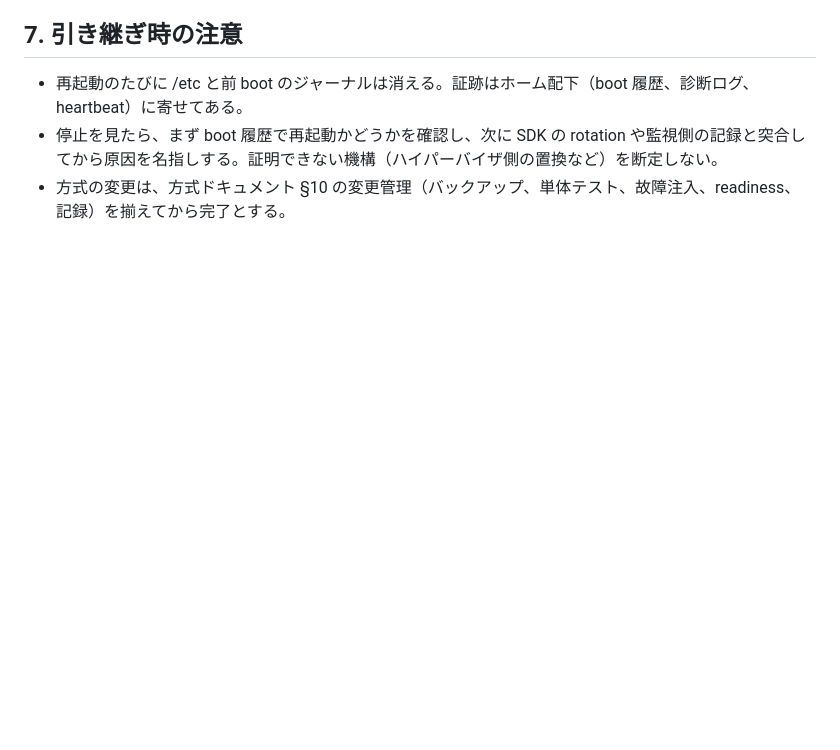
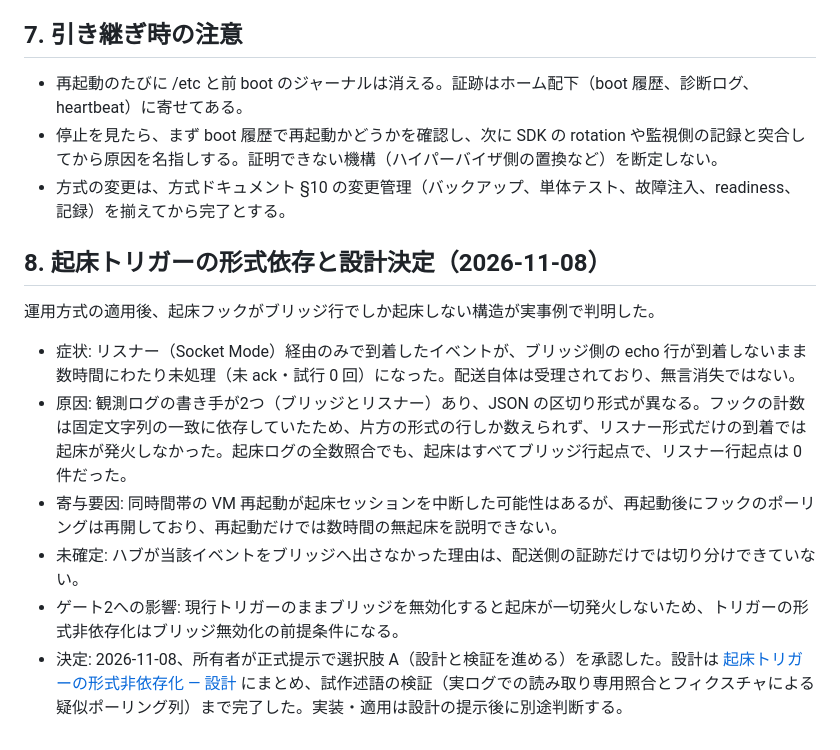
Before and after one commit to kai-kou/agent-plaza, a Markdown page: docs/vm-resilient-operations-history.md, the part around the change. GitHub-like rendering; blank space fills up the shorter version.

Commit message:
docs: record wake trigger finding and owner decision A

```diff
--- a/docs/vm-resilient-operations-history.md
+++ b/docs/vm-resilient-operations-history.md
@@ -56,3 +56,14 @@ systemd の限界を踏まえ、段階ゲートで判断した。
 - 再起動のたびに /etc と前 boot のジャーナルは消える。証跡はホーム配下（boot 履歴、診断ログ、heartbeat）に寄せてある。
 - 停止を見たら、まず boot 履歴で再起動かどうかを確認し、次に SDK の rotation や監視側の記録と突合してから原因を名指しする。証明できない機構（ハイパーバイザ側の置換など）を断定しない。
 - 方式の変更は、方式ドキュメント §10 の変更管理（バックアップ、単体テスト、故障注入、readiness、記録）を揃えてから完了とする。
+
+## 8. 起床トリガーの形式依存と設計決定（2026-11-08）
+
+運用方式の適用後、起床フックがブリッジ行でしか起床しない構造が実事例で判明した。
+
+- 症状: リスナー（Socket Mode）経由のみで到着したイベントが、ブリッジ側の echo 行が到着しないまま数時間にわたり未処理（未 ack・試行 0 回）になった。配送自体は受理されており、無言消失ではない。
+- 原因: 観測ログの書き手が2つ（ブリッジとリスナー）あり、JSON の区切り形式が異なる。フックの計数は固定文字列の一致に依存していたため、片方の形式の行しか数えられず、リスナー形式だけの到着では起床が発火しなかった。起床ログの全数照合でも、起床はすべてブリッジ行起点で、リスナー行起点は 0 件だった。
+- 寄与要因: 同時間帯の VM 再起動が起床セッションを中断した可能性はあるが、再起動後にフックのポーリングは再開しており、再起動だけでは数時間の無起床を説明できない。
+- 未確定: ハブが当該イベントをブリッジへ出さなかった理由は、配送側の証跡だけでは切り分けできていない。
+- ゲート2への影響: 現行トリガーのままブリッジを無効化すると起床が一切発火しないため、トリガーの形式非依存化はブリッジ無効化の前提条件になる。
+- 決定: 2026-11-08、所有者が正式提示で選択肢 A（設計と検証を進める）を承認した。設計は [起床トリガーの形式非依存化 — 設計](wake-trigger-design.md) にまとめ、試作述語の検証（実ログでの読み取り専用照合とフィクスチャによる疑似ポーリング列）まで完了した。実装・適用は設計の提示後に別途判断する。
```
